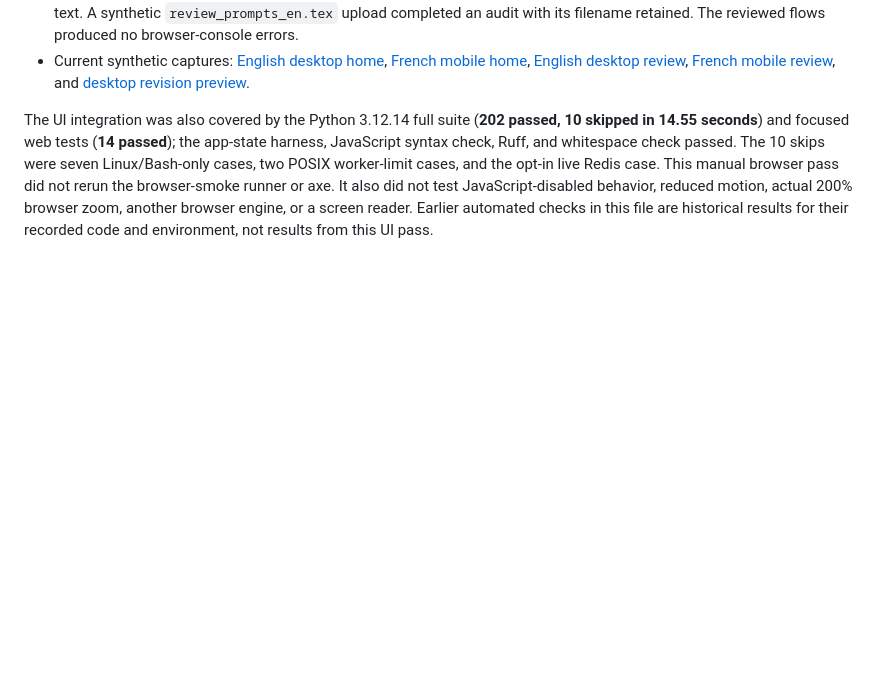
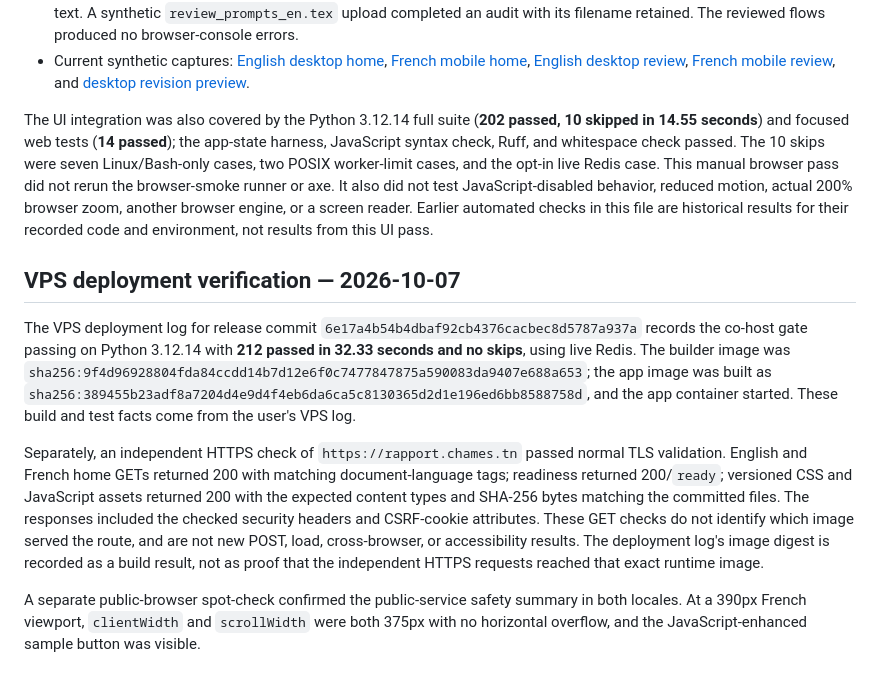
Before and after one commit to Chams99/rapport-auditor, a Markdown page: docs/TESTING.md, the part around the change. Drawn GitHub-style; blank space fills up the shorter version.

Commit message:
Record final co-host deployment verification

```diff
--- a/docs/TESTING.md
+++ b/docs/TESTING.md
@@ -102,3 +102,11 @@ This was a manual interaction and viewport review in the in-app Chromium browser
 - Current synthetic captures: [English desktop home](screenshots/ux-home-desktop.jpg), [French mobile home](screenshots/ux-home-mobile-fr.jpg), [English desktop review](screenshots/ux-review-desktop.jpg), [French mobile review](screenshots/ux-review-mobile-fr.jpg), and [desktop revision preview](screenshots/ux-revision-desktop.jpg).
 
 The UI integration was also covered by the Python 3.12.14 full suite (**202 passed, 10 skipped in 14.55 seconds**) and focused web tests (**14 passed**); the app-state harness, JavaScript syntax check, Ruff, and whitespace check passed. The 10 skips were seven Linux/Bash-only cases, two POSIX worker-limit cases, and the opt-in live Redis case. This manual browser pass did not rerun the browser-smoke runner or axe. It also did not test JavaScript-disabled behavior, reduced motion, actual 200% browser zoom, another browser engine, or a screen reader. Earlier automated checks in this file are historical results for their recorded code and environment, not results from this UI pass.
+
+## VPS deployment verification — 2026-10-07
+
+The VPS deployment log for release commit `6e17a4b54b4dbaf92cb4376cacbec8d5787a937a` records the co-host gate passing on Python 3.12.14 with **212 passed in 32.33 seconds and no skips**, using live Redis. The builder image was `sha256:9f4d96928804fda84ccdd14b7d12e6f0c7477847875a590083da9407e688a653`; the app image was built as `sha256:389455b23adf8a7204d4e9d4f4eb6da6ca5c8130365d2d1e196ed6bb8588758d`, and the app container started. These build and test facts come from the user's VPS log.
+
+Separately, an independent HTTPS check of `https://rapport.chames.tn` passed normal TLS validation. English and French home GETs returned 200 with matching document-language tags; readiness returned 200/`ready`; versioned CSS and JavaScript assets returned 200 with the expected content types and SHA-256 bytes matching the committed files. The responses included the checked security headers and CSRF-cookie attributes. These GET checks do not identify which image served the route, and are not new POST, load, cross-browser, or accessibility results. The deployment log's image digest is recorded as a build result, not as proof that the independent HTTPS requests reached that exact runtime image.
+
+A separate public-browser spot-check confirmed the public-service safety summary in both locales. At a 390px French viewport, `clientWidth` and `scrollWidth` were both 375px with no horizontal overflow, and the JavaScript-enhanced sample button was visible.
```
